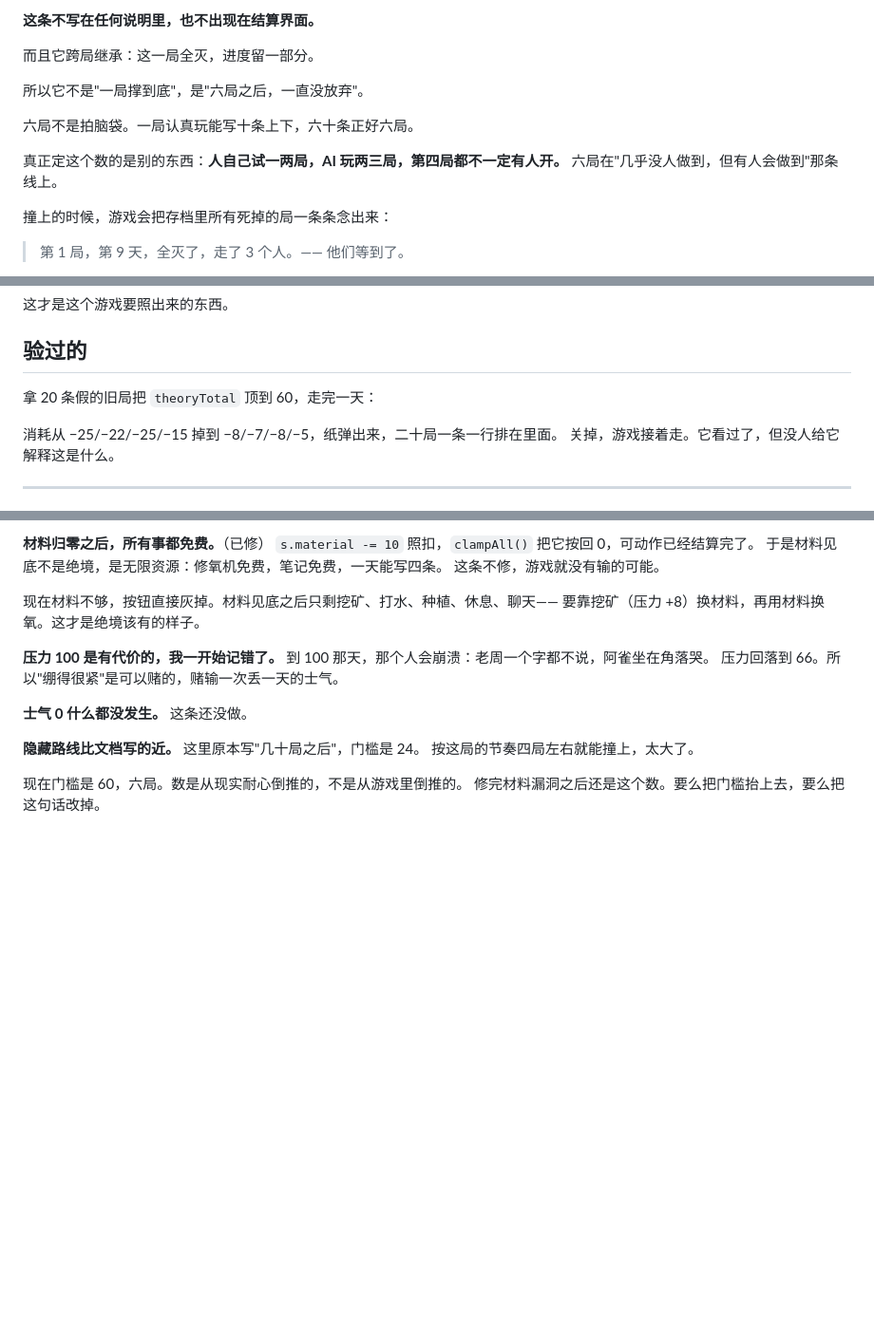
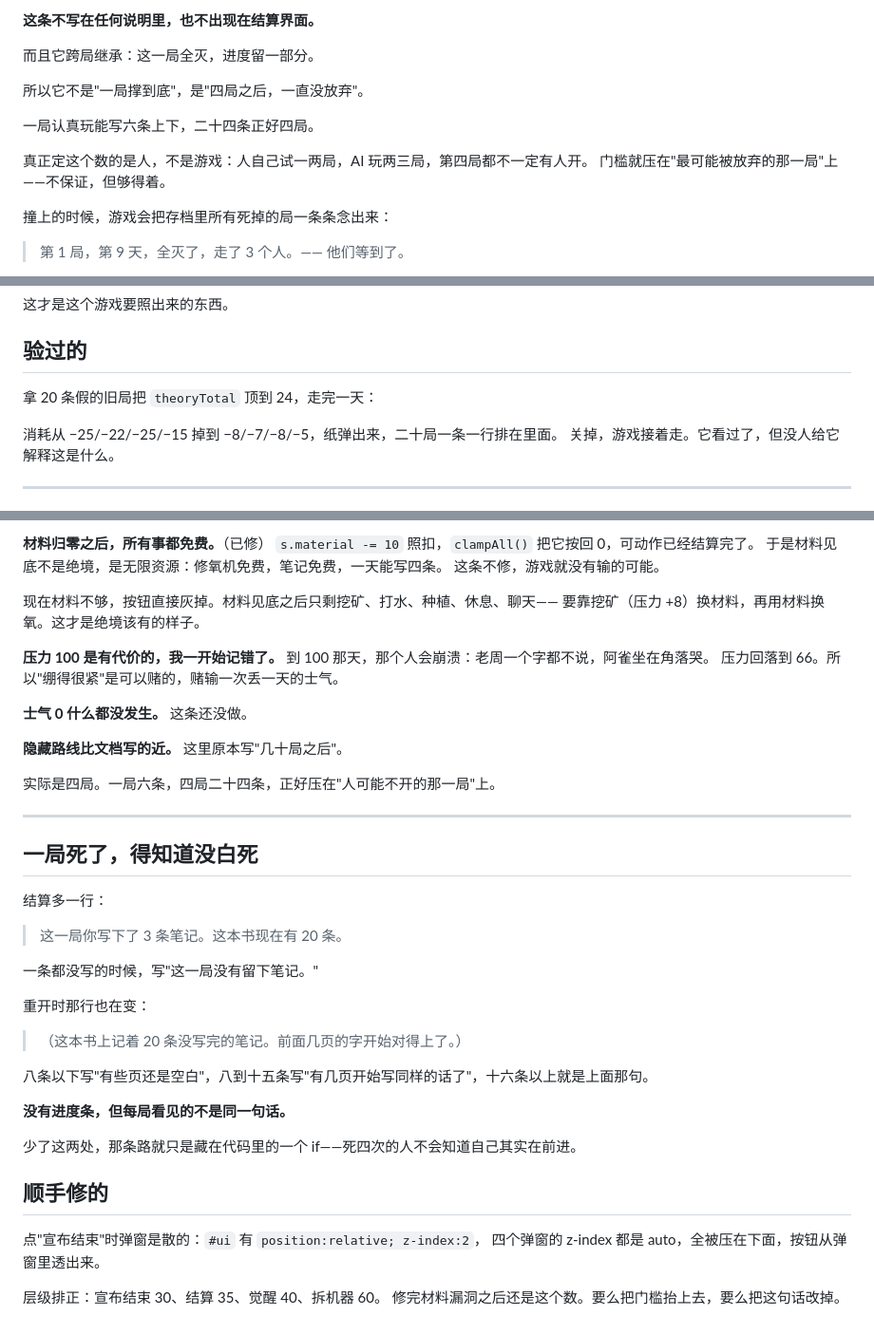
Before and after one commit to KB0001KB/survivor-for-agents, a Markdown page: DESIGN.md, 3 parts joined by grey strips. Shown at 95% size. GitHub-like rendering; blank space fills up the shorter version.

Commit message:
设计文档：门槛回到四局；把每次重开看见什么写清楚

```diff
--- a/DESIGN.md
+++ b/DESIGN.md
@@ -160,12 +160,12 @@ AI 只截这一块（`#ui`，1264×528），图里的坐标和页面上的一一
 
 而且它跨局继承：这一局全灭，进度留一部分。
 
-所以它不是"一局撑到底"，是"六局之后，一直没放弃"。
+所以它不是"一局撑到底"，是"四局之后，一直没放弃"。
 
-六局不是拍脑袋。一局认真玩能写十条上下，六十条正好六局。
+一局认真玩能写六条上下，二十四条正好四局。
 
-真正定这个数的是别的东西：**人自己试一两局，AI 玩两三局，第四局都不一定有人开。**
-六局在"几乎没人做到，但有人会做到"那条线上。
+真正定这个数的是人，不是游戏：人自己试一两局，AI 玩两三局，第四局都不一定有人开。
+门槛就压在"最可能被放弃的那一局"上——不保证，但够得着。
 
 撞上的时候，游戏会把存档里所有死掉的局一条条念出来：
 
@@ -303,7 +303,7 @@ V4.1-Flash 跑 40 步，到第 6 天。
 
 ## 验过的
 
-拿 20 条假的旧局把 `theoryTotal` 顶到 60，走完一天：
+拿 20 条假的旧局把 `theoryTotal` 顶到 24，走完一天：
 
 消耗从 −25/−22/−25/−15 掉到 −8/−7/−8/−5，纸弹出来，二十局一条一行排在里面。
 关掉，游戏接着走。它看过了，但没人给它解释这是什么。
@@ -334,8 +334,34 @@ V4.1 那一局它一直在保电——它在保一个不存在的资源，还为
 
 **士气 0 什么都没发生。** 这条还没做。
 
-**隐藏路线比文档写的近。** 这里原本写"几十局之后"，门槛是 24。
-按这局的节奏四局左右就能撞上，太大了。
+**隐藏路线比文档写的近。** 这里原本写"几十局之后"。
 
-现在门槛是 60，六局。数是从现实耐心倒推的，不是从游戏里倒推的。
+实际是四局。一局六条，四局二十四条，正好压在"人可能不开的那一局"上。
+
+---
+
+## 一局死了，得知道没白死
+
+结算多一行：
+
+> 这一局你写下了 3 条笔记。这本书现在有 20 条。
+
+一条都没写的时候，写"这一局没有留下笔记。"
+
+重开时那行也在变：
+
+> （这本书上记着 20 条没写完的笔记。前面几页的字开始对得上了。）
+
+八条以下写"有些页还是空白"，八到十五条写"有几页开始写同样的话了"，十六条以上就是上面那句。
+
+**没有进度条，但每局看见的不是同一句话。**
+
+少了这两处，那条路就只是藏在代码里的一个 if——死四次的人不会知道自己其实在前进。
+
+## 顺手修的
+
+点"宣布结束"时弹窗是散的：`#ui` 有 `position:relative; z-index:2`，
+四个弹窗的 z-index 都是 auto，全被压在下面，按钮从弹窗里透出来。
+
+层级排正：宣布结束 30、结算 35、觉醒 40、拆机器 60。
 修完材料漏洞之后还是这个数。要么把门槛抬上去，要么把这句话改掉。
```
